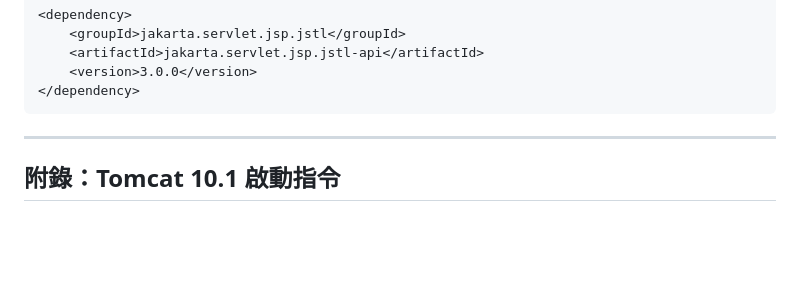
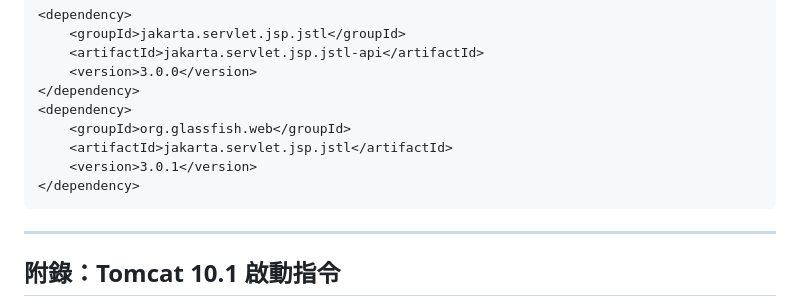
Before and after one commit to vin1963/training202607, a Markdown page: week1/JSP_Servlet_MVC_初學者完全指南.md, the part around the change. Rendered like a GitHub page; blank space fills up the shorter version.

Commit message:
Update JSTL dependency version to 3.0.1
Updated JSTL dependency version in the guide.

````diff
--- a/week1/JSP_Servlet_MVC_初學者完全指南.md
+++ b/week1/JSP_Servlet_MVC_初學者完全指南.md
@@ -613,6 +613,11 @@ Maven 依賴：
     <artifactId>jakarta.servlet.jsp.jstl-api</artifactId>
     <version>3.0.0</version>
 </dependency>
+<dependency>
+    <groupId>org.glassfish.web</groupId>
+	<artifactId>jakarta.servlet.jsp.jstl</artifactId>
+	<version>3.0.1</version>
+</dependency>
 ```
 
 ---
````
